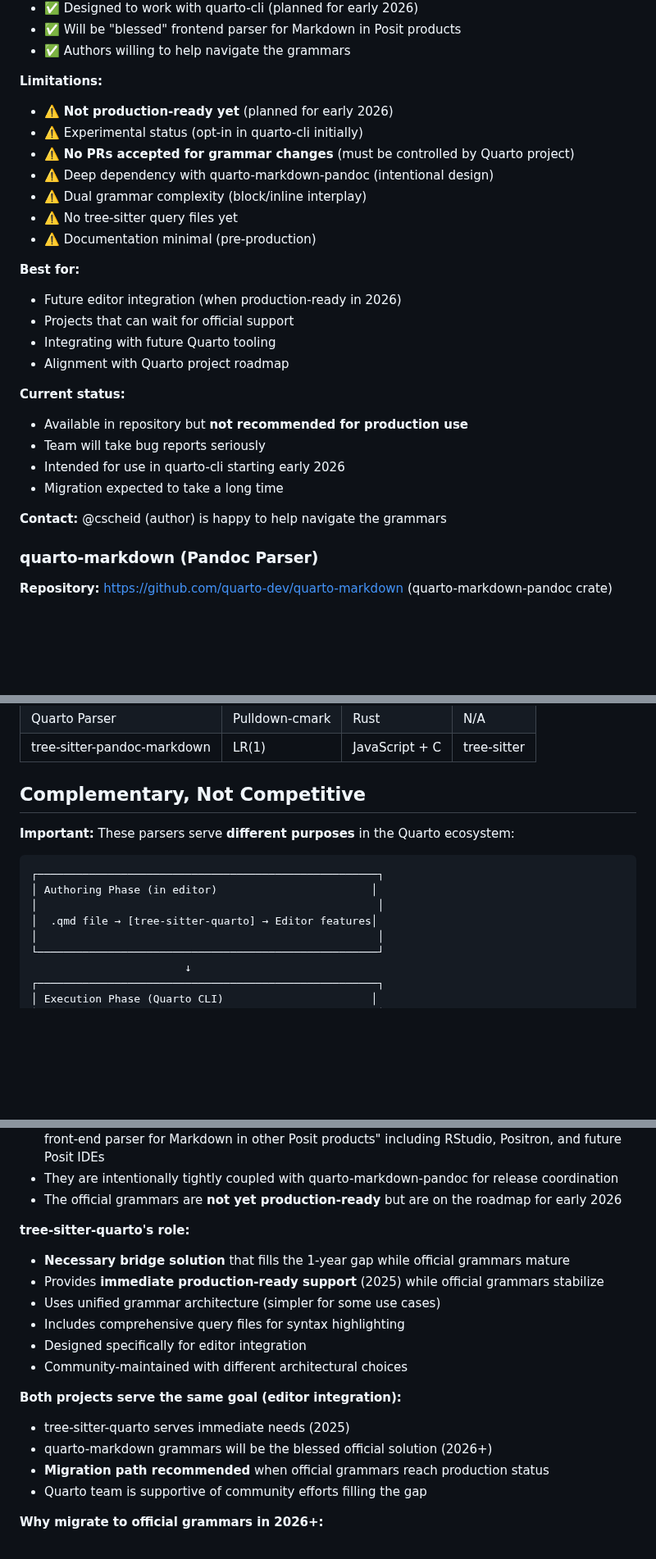
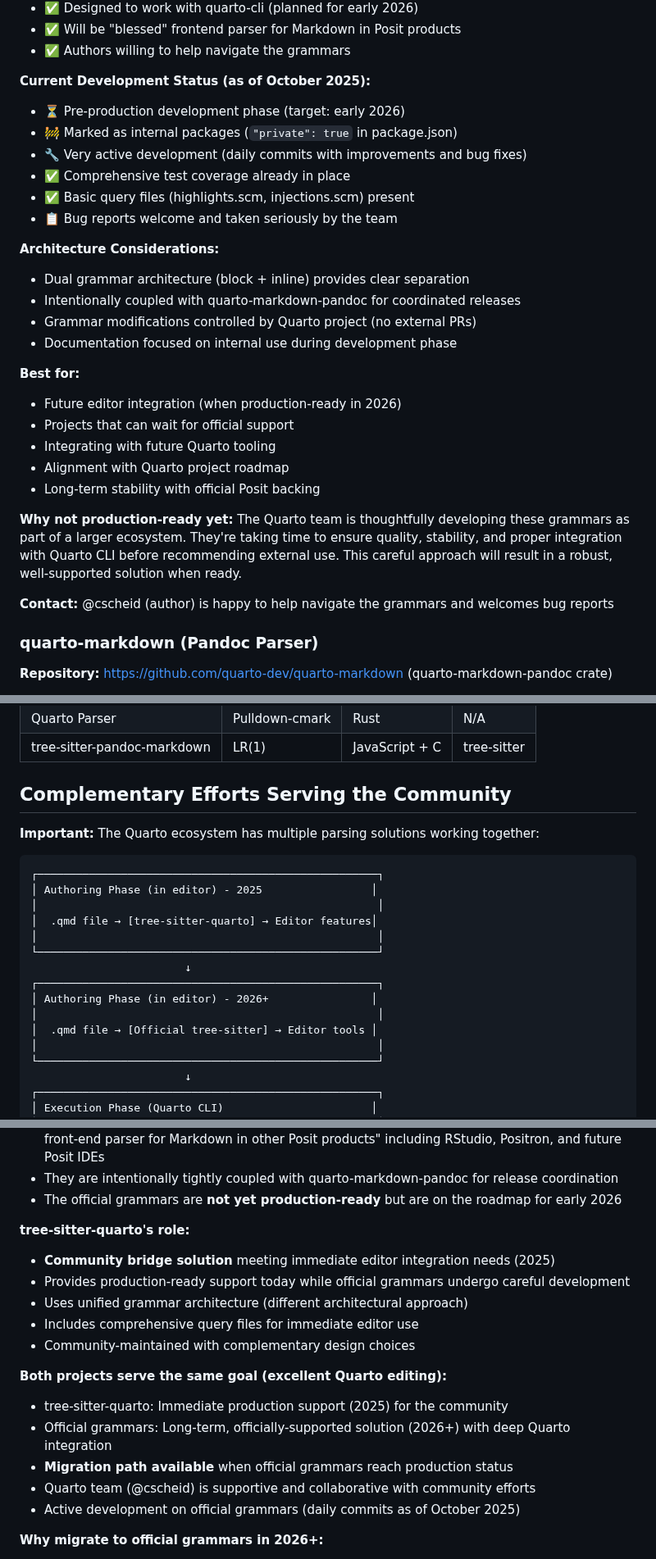
Before and after one commit to ck37/tree-sitter-quarto, a Markdown page: docs/comparison.md, 3 parts joined by grey strips. Shown at 82% size. GitHub-like rendering; blank space fills up the shorter version.

Commit message:
docs: update comparison with latest official grammar status (Oct 2025)
- Add current development status: very active with daily commits
- Clarify packages are marked private (internal, pre-production)
- Emphasize complementary nature of both efforts
- Frame as collaborative ecosystem serving the community
- Update tone to be respectful and supportive of Quarto team's work
- Highlight both projects share the same goal: excellent Quarto editing

````diff
--- a/docs/comparison.md
+++ b/docs/comparison.md
@@ -87,28 +91,31 @@ Both approaches are valid, and the Quarto team (@cscheid) is supportive of commu
 - ✅ Will be "blessed" frontend parser for Markdown in Posit products
 - ✅ Authors willing to help navigate the grammars
 
-**Limitations:**
-- ⚠️ **Not production-ready yet** (planned for early 2026)
-- ⚠️ Experimental status (opt-in in quarto-cli initially)
-- ⚠️ **No PRs accepted for grammar changes** (must be controlled by Quarto project)
-- ⚠️ Deep dependency with quarto-markdown-pandoc (intentional design)
-- ⚠️ Dual grammar complexity (block/inline interplay)
-- ⚠️ No tree-sitter query files yet
-- ⚠️ Documentation minimal (pre-production)
+**Current Development Status (as of October 2025):**
+- ⏳ Pre-production development phase (target: early 2026)
+- 🚧 Marked as internal packages (`"private": true` in package.json)
+- 🔧 Very active development (daily commits with improvements and bug fixes)
+- ✅ Comprehensive test coverage already in place
+- ✅ Basic query files (highlights.scm, injections.scm) present
+- 📋 Bug reports welcome and taken seriously by the team
+
+**Architecture Considerations:**
+- Dual grammar architecture (block + inline) provides clear separation
+- Intentionally coupled with quarto-markdown-pandoc for coordinated releases
+- Grammar modifications controlled by Quarto project (no external PRs)
+- Documentation focused on internal use during development phase
 
 **Best for:**
 - Future editor integration (when production-ready in 2026)
 - Projects that can wait for official support
 - Integrating with future Quarto tooling
 - Alignment with Quarto project roadmap
+- Long-term stability with official Posit backing
 
-**Current status:**
-- Available in repository but **not recommended for production use**
-- Team will take bug reports seriously
-- Intended for use in quarto-cli starting early 2026
-- Migration expected to take a long time
+**Why not production-ready yet:**
+The Quarto team is thoughtfully developing these grammars as part of a larger ecosystem. They're taking time to ensure quality, stability, and proper integration with Quarto CLI before recommending external use. This careful approach will result in a robust, well-supported solution when ready.
 
-**Contact:** @cscheid (author) is happy to help navigate the grammars
+**Contact:** @cscheid (author) is happy to help navigate the grammars and welcomes bug reports
 
 ### quarto-markdown (Pandoc Parser)
 
@@ -257,15 +264,22 @@ Pandoc AST (for rendering)
 | Quarto Parser | Pulldown-cmark | Rust | N/A |
 | tree-sitter-pandoc-markdown | LR(1) | JavaScript + C | tree-sitter |
 
-## Complementary, Not Competitive
+## Complementary Efforts Serving the Community
 
-**Important:** These parsers serve **different purposes** in the Quarto ecosystem:
+**Important:** The Quarto ecosystem has multiple parsing solutions working together:
 
 ```
 ┌─────────────────────────────────────────────────────┐
-│ Authoring Phase (in editor)                        │
+│ Authoring Phase (in editor) - 2025                 │
 │                                                     │
 │  .qmd file → [tree-sitter-quarto] → Editor features│
+│                                                     │
+└─────────────────────────────────────────────────────┘
+                        ↓
+┌─────────────────────────────────────────────────────┐
+│ Authoring Phase (in editor) - 2026+                │
+│                                                     │
+│  .qmd file → [Official tree-sitter] → Editor tools │
 │                                                     │
 └─────────────────────────────────────────────────────┘
                         ↓
@@ -365,18 +383,18 @@ Pandoc AST (for rendering)
 - The official grammars are **not yet production-ready** but are on the roadmap for early 2026
 
 **tree-sitter-quarto's role:**
-- **Necessary bridge solution** that fills the 1-year gap while official grammars mature
-- Provides **immediate production-ready support** (2025) while official grammars stabilize
-- Uses unified grammar architecture (simpler for some use cases)
-- Includes comprehensive query files for syntax highlighting
-- Designed specifically for editor integration
-- Community-maintained with different architectural choices
+- **Community bridge solution** meeting immediate editor integration needs (2025)
+- Provides production-ready support today while official grammars undergo careful development
+- Uses unified grammar architecture (different architectural approach)
+- Includes comprehensive query files for immediate editor use
+- Community-maintained with complementary design choices
 
-**Both projects serve the same goal (editor integration):**
-- tree-sitter-quarto serves immediate needs (2025)
-- quarto-markdown grammars will be the blessed official solution (2026+)
-- **Migration path recommended** when official grammars reach production status
-- Quarto team is supportive of community efforts filling the gap
+**Both projects serve the same goal (excellent Quarto editing):**
+- tree-sitter-quarto: Immediate production support (2025) for the community
+- Official grammars: Long-term, officially-supported solution (2026+) with deep Quarto integration
+- **Migration path available** when official grammars reach production status
+- Quarto team (@cscheid) is supportive and collaborative with community efforts
+- Active development on official grammars (daily commits as of October 2025)
 
 **Why migrate to official grammars in 2026+:**
 - Battle-tested in Posit's production editors (RStudio, Positron)
````
Also changed, not shown: other parts of docs/comparison.md (+18 -10 lines).
